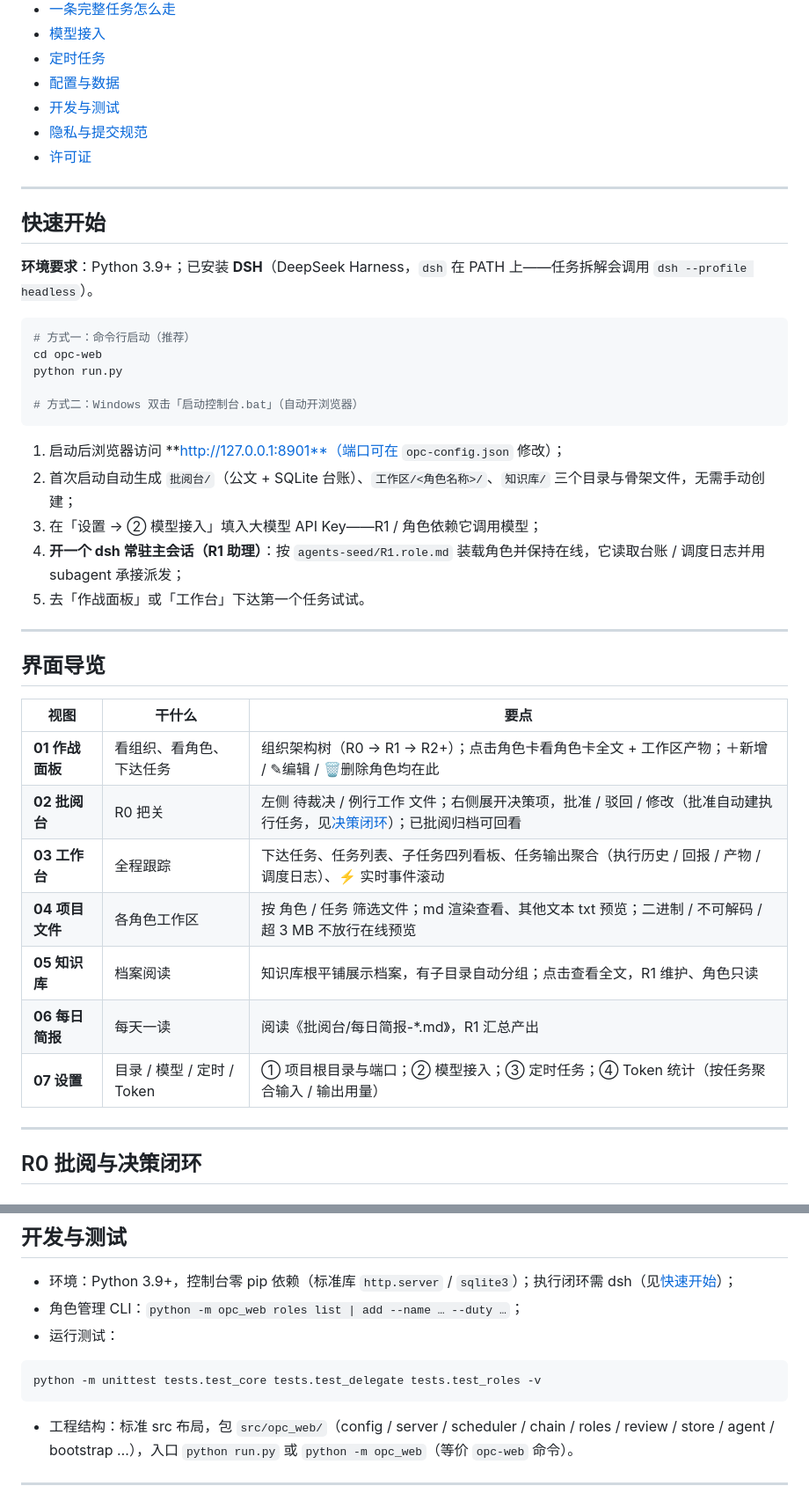
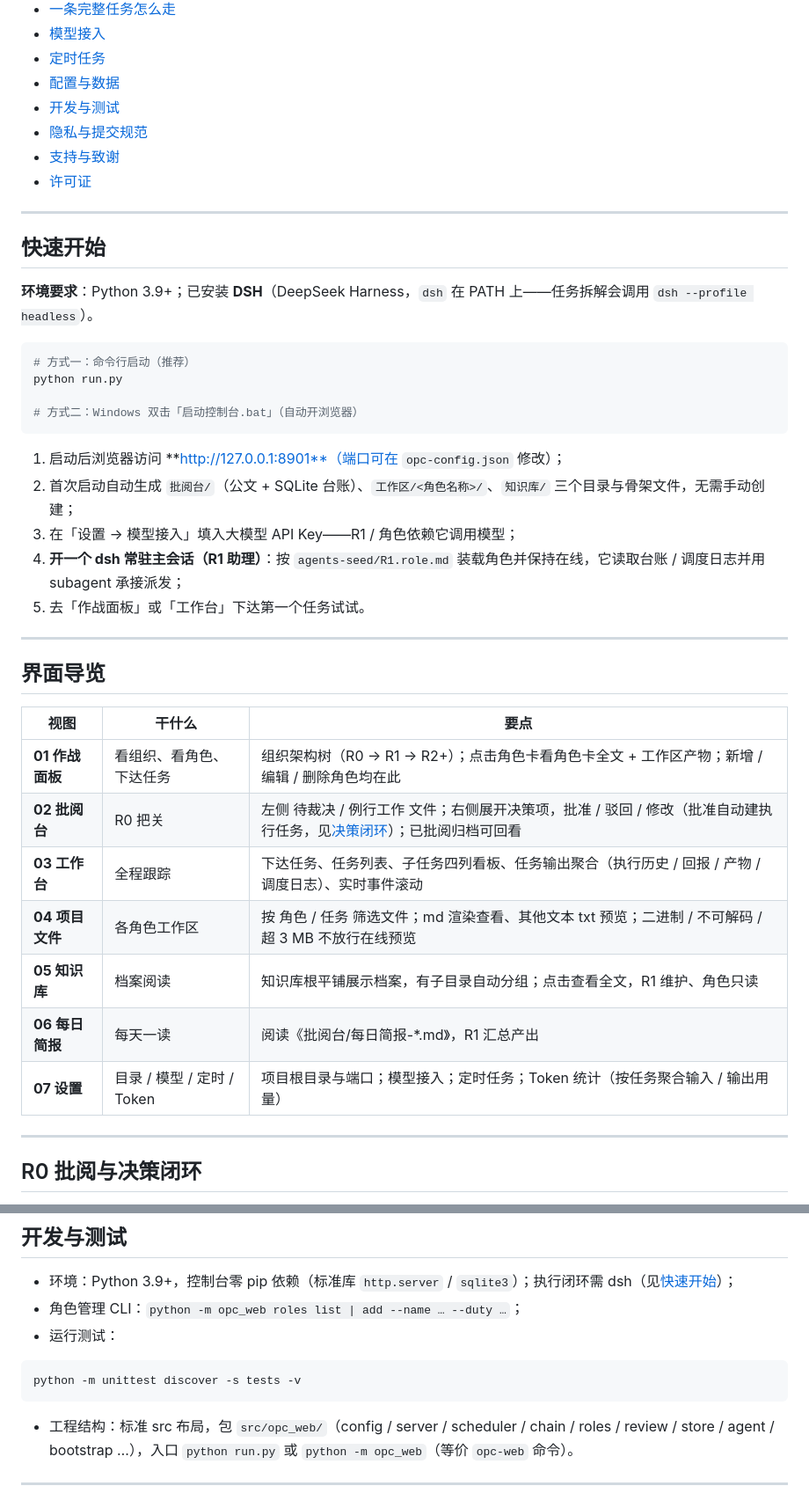
Before and after one commit to wenbuer/opc-web-dsh, a Markdown page: README.md, 2 parts joined by grey strips. Shown at 88% size. Rendered like a GitHub page.

````diff
--- a/README.md
+++ b/README.md
@@ -87,6 +85,7 @@ opc-web 就是这家公司的**指挥入口**——纯本地的 Web 控制台，
 - [配置与数据](#配置与数据)
 - [开发与测试](#开发与测试)
 - [隐私与提交规范](#隐私与提交规范)
+- [支持与致谢](#支持与致谢)
 - [许可证](#许可证)
 
 ---
@@ -97,7 +96,6 @@ opc-web 就是这家公司的**指挥入口**——纯本地的 Web 控制台，
 
 ```bash
 # 方式一：命令行启动（推荐）
-cd opc-web
 python run.py
 
 # 方式二：Windows 双击「启动控制台.bat」（自动开浏览器）
@@ -105,7 +103,7 @@ python run.py
 
 1. 启动后浏览器访问 **http://127.0.0.1:8901**（端口可在 `opc-config.json` 修改）；
 2. 首次启动自动生成 `批阅台/`（公文 + SQLite 台账）、`工作区/<角色名称>/`、`知识库/` 三个目录与骨架文件，无需手动创建；
-3. 在「设置 → ② 模型接入」填入大模型 API Key——R1 / 角色依赖它调用模型；
+3. 在「设置 → 模型接入」填入大模型 API Key——R1 / 角色依赖它调用模型；
 4. **开一个 dsh 常驻主会话（R1 助理）**：按 `agents-seed/R1.role.md` 装载角色并保持在线，它读取台账 / 调度日志并用 subagent 承接派发；
 5. 去「作战面板」或「工作台」下达第一个任务试试。
 
@@ -115,13 +113,13 @@ python run.py
 
 | 视图 | 干什么 | 要点 |
 |---|---|---|
-| **01 作战面板** | 看组织、看角色、下达任务 | 组织架构树（R0 → R1 → R2+）；点击角色卡看角色卡全文 + 工作区产物；＋新增 / ✎编辑 / 🗑删除角色均在此 |
+| **01 作战面板** | 看组织、看角色、下达任务 | 组织架构树（R0 → R1 → R2+）；点击角色卡看角色卡全文 + 工作区产物；新增 / 编辑 / 删除角色均在此 |
 | **02 批阅台** | R0 把关 | 左侧 待裁决 / 例行工作 文件；右侧展开决策项，批准 / 驳回 / 修改（批准自动建执行任务，见[决策闭环](#r0-批阅与决策闭环)）；已批阅归档可回看 |
-| **03 工作台** | 全程跟踪 | 下达任务、任务列表、子任务四列看板、任务输出聚合（执行历史 / 回报 / 产物 / 调度日志）、⚡ 实时事件滚动 |
+| **03 工作台** | 全程跟踪 | 下达任务、任务列表、子任务四列看板、任务输出聚合（执行历史 / 回报 / 产物 / 调度日志）、实时事件滚动 |
 | **04 项目文件** | 各角色工作区 | 按 角色 / 任务 筛选文件；md 渲染查看、其他文本 txt 预览；二进制 / 不可解码 / 超 3 MB 不放行在线预览 |
 | **05 知识库** | 档案阅读 | 知识库根平铺展示档案，有子目录自动分组；点击查看全文，R1 维护、角色只读 |
 | **06 每日简报** | 每天一读 | 阅读《批阅台/每日简报-*.md》，R1 汇总产出 |
-| **07 设置** | 目录 / 模型 / 定时 / Token | ① 项目根目录与端口；② 模型接入；③ 定时任务；④ Token 统计（按任务聚合输入 / 输出用量） |
+| **07 设置** | 目录 / 模型 / 定时 / Token | 项目根目录与端口；模型接入；定时任务；Token 统计（按任务聚合输入 / 输出用量） |
 
 ---
 
@@ -218,7 +218,7 @@ python run.py
 - 运行测试：
 
 ```bash
-python -m unittest tests.test_core tests.test_delegate tests.test_roles -v
+python -m unittest discover -s tests -v
 ```
 
 - 工程结构：标准 src 布局，包 `src/opc_web/`（config / server / scheduler / chain / roles / review / store / agent / bootstrap …），入口 `python run.py` 或 `python -m opc_web`（等价 `opc-web` 命令）。
````
Also changed, not shown: other parts of README.md (+39 -19 lines), images/alipay.png (added), images/wechatpay.png (added), 8 other files.
